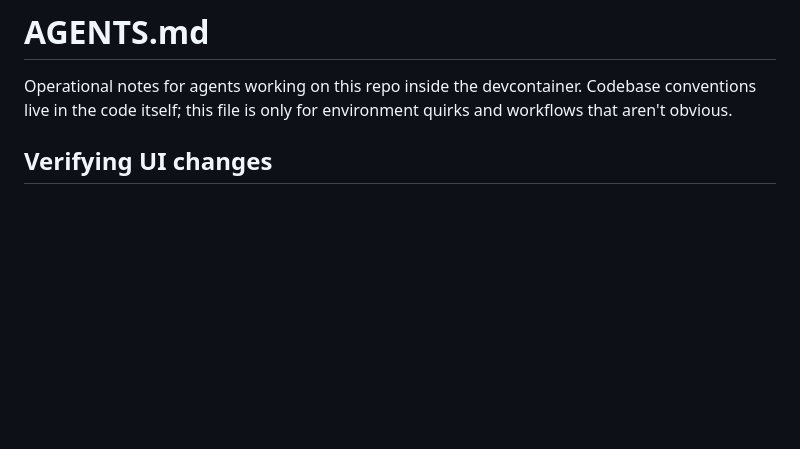
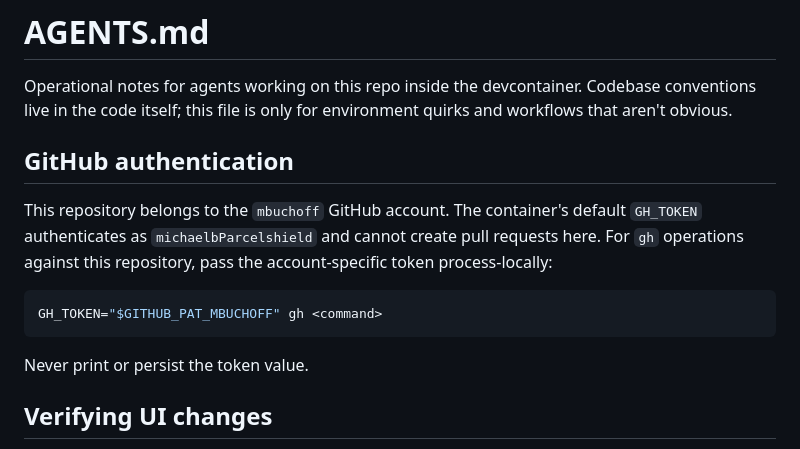
Before and after one commit to mbuchoff/voice-driven-checklist, a Markdown page: AGENTS.md, the part around the change. GitHub-like rendering; blank space fills up the shorter version.

Commit message:
Document repository GitHub credential

````diff
--- a/AGENTS.md
+++ b/AGENTS.md
@@ -1,6 +1,19 @@
 # AGENTS.md
 
 Operational notes for agents working on this repo inside the devcontainer. Codebase conventions live in the code itself; this file is only for environment quirks and workflows that aren't obvious.
+
+## GitHub authentication
+
+This repository belongs to the `mbuchoff` GitHub account. The container's
+default `GH_TOKEN` authenticates as `michaelbParcelshield` and cannot create
+pull requests here. For `gh` operations against this repository, pass the
+account-specific token process-locally:
+
+```bash
+GH_TOKEN="$GITHUB_PAT_MBUCHOFF" gh <command>
+```
+
+Never print or persist the token value.
 
 ## Verifying UI changes
 
````
